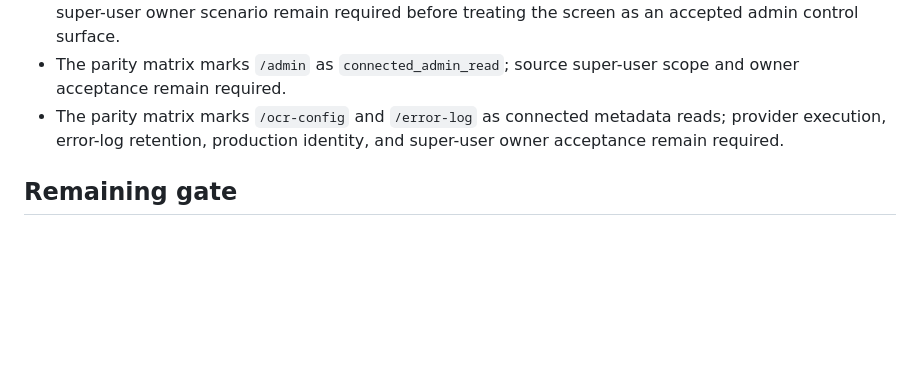
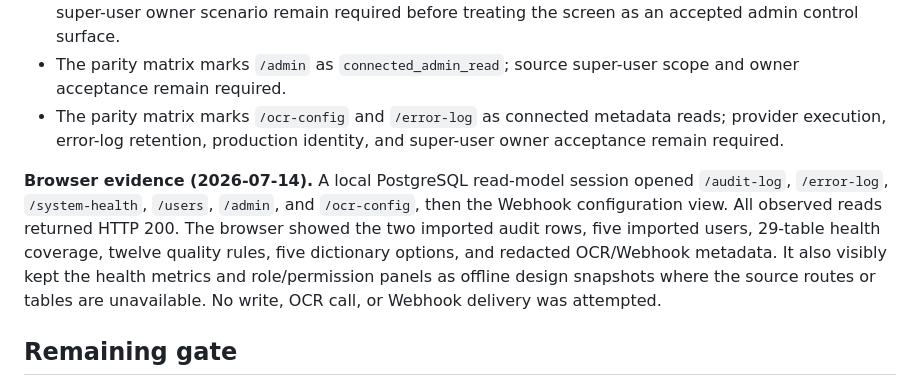
Before and after one commit to vectie/moonproj, a Markdown page: docs/ERP_ADMIN_RUNTIME_AUDIT.md, the part around the change. GitHub-like rendering; blank space fills up the shorter version.

```diff
--- a/docs/ERP_ADMIN_RUNTIME_AUDIT.md
+++ b/docs/ERP_ADMIN_RUNTIME_AUDIT.md
@@ -92,6 +92,15 @@ render explicit empty-source/definition states after successful reads.
   metadata reads; provider execution, error-log retention, production identity,
   and super-user owner acceptance remain required.
 
+**Browser evidence (2026-07-14).** A local PostgreSQL read-model session
+opened `/audit-log`, `/error-log`, `/system-health`, `/users`, `/admin`, and
+`/ocr-config`, then the Webhook configuration view. All observed reads returned
+HTTP 200. The browser showed the two imported audit rows, five imported users,
+29-table health coverage, twelve quality rules, five dictionary options, and
+redacted OCR/Webhook metadata. It also visibly kept the health metrics and
+role/permission panels as offline design snapshots where the source routes or
+tables are unavailable. No write, OCR call, or Webhook delivery was attempted.
+
 ## Remaining gate
 
 1. Bind admin screens to production identity and enforce the source super-user
```
Also changed, not shown: docs/MIGRATION_PLAN.md (+30 -0 lines).
